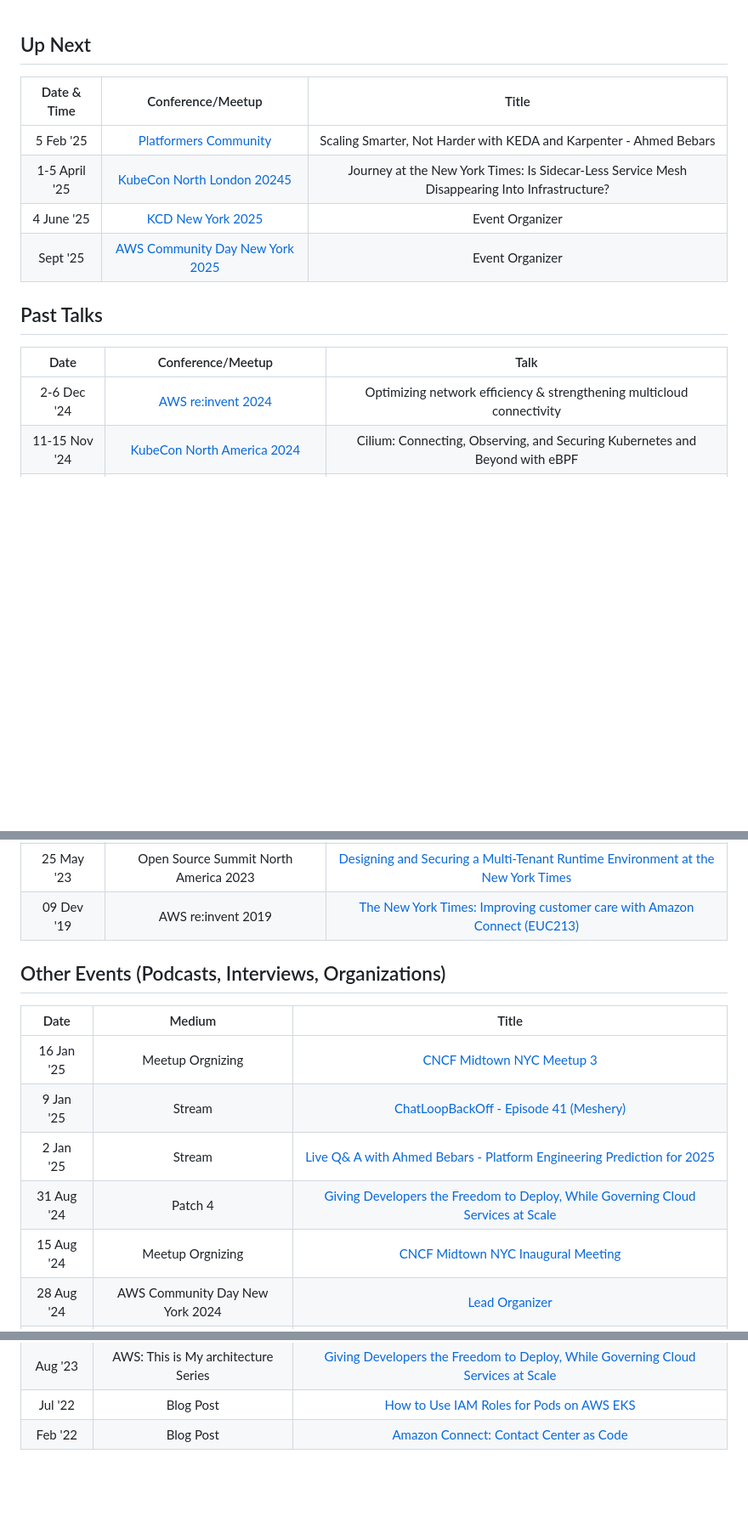
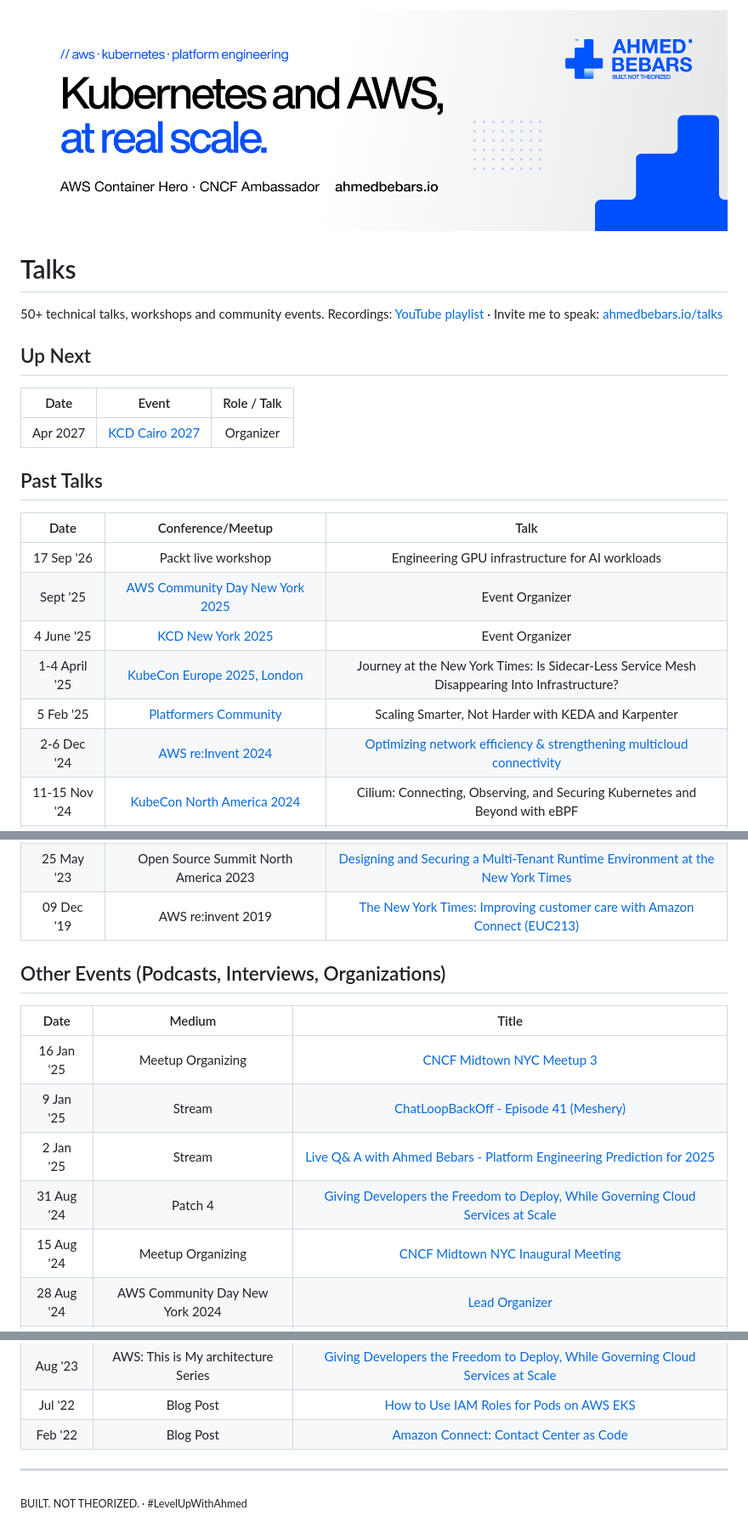
Before and after one commit to abebars/abebars, a Markdown page: talks/README.md, 3 parts joined by grey strips. Shown at 85% size. Rendered like a GitHub page; pictures changed too: assets/brand/banner-light.png (added); blank space fills up the shorter version.

```diff
--- a/talks/README.md
+++ b/talks/README.md
@@ -1,18 +1,30 @@
+<a href="../README.md">
+  <picture>
+    <source media="(prefers-color-scheme: dark)" srcset="../assets/brand/banner-dark.png">
+    <img src="../assets/brand/banner-light.png" alt="Ahmed Bebars" width="100%">
+  </picture>
+</a>
+
+# Talks
+
+50+ technical talks, workshops and community events. Recordings: [YouTube playlist](https://www.youtube.com/playlist?list=PLJsR9HEJZy5KEpCd788WhTIFPf59HSDXU) · Invite me to speak: [ahmedbebars.io/talks](https://www.ahmedbebars.io/talks)
+
 ## Up Next
 
-
-| Date & Time  | Conference/Meetup       | Title                                                       |
-|:------------:|:-----------------------:|:-----------------------------------------------------------:|
-| 5 Feb '25 | [Platformers Community](https://www.linkedin.com/events/7283394828795547648)| Scaling Smarter, Not Harder with KEDA and Karpenter - Ahmed Bebars |
-| 1-5 April '25 | [KubeCon North London 20245](https://events.linuxfoundation.org/kubecon-cloudnativecon-europe/) | Journey at the New York Times: Is Sidecar-Less Service Mesh Disappearing Into Infrastructure? |
-| 4 June '25 | [KCD New York 2025](https://www.kcdnewyork.com/) | Event Organizer  |
-| Sept '25 | [AWS Community Day New York 2025](https://www.awscommunitynewyork.com/) | Event Organizer  |
+| Date | Event | Role / Talk |
+|:--:|:--:|:--:|
+| Apr 2027 | [KCD Cairo 2027](https://kcdcairo.com) | Organizer |
 
 ## Past Talks
 
 Date|Conference/Meetup|Talk
 :---------:|:---------------:|:--:|
-| 2-6 Dec '24 | [AWS re:invent 2024](https://reinvent.awsevents.com/) | Optimizing network efficiency & strengthening multicloud connectivity |
+| 17 Sep '26 | Packt live workshop | Engineering GPU infrastructure for AI workloads |
+| Sept '25 | [AWS Community Day New York 2025](https://www.awscommunitynewyork.com/) | Event Organizer |
+| 4 June '25 | [KCD New York 2025](https://www.kcdnewyork.com/) | Event Organizer |
+| 1-4 April '25 | [KubeCon Europe 2025, London](https://events.linuxfoundation.org/kubecon-cloudnativecon-europe/) | Journey at the New York Times: Is Sidecar-Less Service Mesh Disappearing Into Infrastructure? |
+| 5 Feb '25 | [Platformers Community](https://www.linkedin.com/events/7283394828795547648) | Scaling Smarter, Not Harder with KEDA and Karpenter |
+| 2-6 Dec '24 | [AWS re:Invent 2024](https://reinvent.awsevents.com/) | [Optimizing network efficiency & strengthening multicloud connectivity](https://www.youtube.com/watch?v=t4Hm3ru9TAI) |
 | 11-15 Nov '24 | [KubeCon North America 2024](https://events.linuxfoundation.org/kubecon-cloudnativecon-north-america) | Cilium: Connecting, Observing, and Securing Kubernetes and Beyond with eBPF  |
 | 13 Nov '24 | O'Reilly Platform Engineering Superstream | What We Learned Designing and Securing a Multi-Tenant Developer Platform |
 | 09 Oct '24 | [DevOpsCon New York 2024](https://devopscon.io/new-york/program-ny/) | Designing and Securing a Multi-Tenant Runtime Environment at the New York Times |
@@ -25,18 +37,18 @@ Date|Conference/Meetup|Talk
 | 3 Dec '23 | AWS re:invent 2023  | [Platform engineering with Amazon EKS](https://www.youtube.com/watch?v=eLxBnGoBltc) |
 | 14 Nov '23 | AWS re:invent 2023  | [What We Learned Designing & Securing a Multi-Tenant Developer Platform at The New York Times](https://www.youtube.com/watch?v=EniokAz-Plg) |
 | 25 May '23 | Open Source Summit North America 2023 | [Designing and Securing a Multi-Tenant Runtime Environment at the New York Times](https://www.youtube.com/watch?v=ZjlaRCHbHCY) |
-| 09 Dev '19 | AWS re:invent 2019 | [The New York Times: Improving customer care with Amazon Connect (EUC213)](https://www.youtube.com/watch?v=GVQtp8WaGFY) |
+| 09 Dec '19 | AWS re:invent 2019 | [The New York Times: Improving customer care with Amazon Connect (EUC213)](https://www.youtube.com/watch?v=GVQtp8WaGFY) |
 
 
 ## Other Events (Podcasts, Interviews, Organizations)
 
 Date|Medium|Title
 :-----:|:-----:|:-------:
-| 16 Jan '25 | Meetup Orgnizing | [CNCF Midtown NYC Meetup 3](https://community.cncf.io/events/details/cncf-cloud-native-midtown-presents-cloud-native-midtown-nyc-3) |
+| 16 Jan '25 | Meetup Organizing | [CNCF Midtown NYC Meetup 3](https://community.cncf.io/events/details/cncf-cloud-native-midtown-presents-cloud-native-midtown-nyc-3) |
 | 9 Jan '25 | Stream | [ChatLoopBackOff - Episode 41 (Meshery)](https://www.youtube.com/watch?v=d2E4qDd3_Aw) |
 | 2 Jan '25 | Stream | [Live Q& A with Ahmed Bebars - Platform Engineering Prediction for 2025](https://www.youtube.com/watch?v=mCj97E9K3Q8) |
-| 31 Aug '24 | Patch 4 | [Giving Developers the Freedom to Deploy, While Governing Cloud Services at Scale](patchcmt.com) |
-| 15 Aug '24 | Meetup Orgnizing | [CNCF Midtown NYC Inaugural Meeting](https://community.cncf.io/events/details/cncf-cloud-native-midtown-presents-cncf-midtown-nyc-inaugural-meeting/) |
+| 31 Aug '24 | Patch 4 | [Giving Developers the Freedom to Deploy, While Governing Cloud Services at Scale](https://patchcmt.com) |
+| 15 Aug '24 | Meetup Organizing | [CNCF Midtown NYC Inaugural Meeting](https://community.cncf.io/events/details/cncf-cloud-native-midtown-presents-cncf-midtown-nyc-inaugural-meeting/) |
 | 28 Aug '24 | AWS Community Day New York 2024 | [Lead Organizer](https://www.awscommunitynewyork.com/) |
 | 6 Aug '24 | Online Webinar | [ Best Practices for Platform Owners and App Developers](https://app.livestorm.co/tetrate/best-practices-for-platform-owners-and-app-developers/live?s=347f8fdc-f27e-4ac7-b9d5-d069bec43e7d#/chat) |
 | 31 May '24 | Cloud Native Riyadh 2024 | [Lead Organizer](https://community.cncf.io/events/details/cncf-cloud-native-riyadh-presents-unleashing-the-potential-of-platform-engineering-and-internal-developer-journey/) |
@@ -46,3 +58,7 @@ Date|Medium|Title
 | Aug '23 | AWS: This is My architecture Series | [Giving Developers the Freedom to Deploy, While Governing Cloud Services at Scale](https://www.youtube.com/watch?v=jBffL9zUCSE&ab_channel=AmazonWebServices) |
 | Jul '22 | Blog Post | [How to Use IAM Roles for Pods on AWS EKS](https://blog.abebars.io/how-to-use-iam-roles-for-pods-on-aws-eks-7e34a61b66) |
 | Feb '22 | Blog Post | [Amazon Connect: Contact Center as Code](https://blog.abebars.io/amazon-connect-contact-center-as-code-part-1-5b2297a2e0d3) |
+
+---
+
+<sub>BUILT. NOT THEORIZED. · #LevelUpWithAhmed</sub>
```
Also changed, not shown: CLAUDE.md (+16 -14 lines), README.md (+56 -69 lines), assets/brand/banner-dark.png (added), 6 other files.
